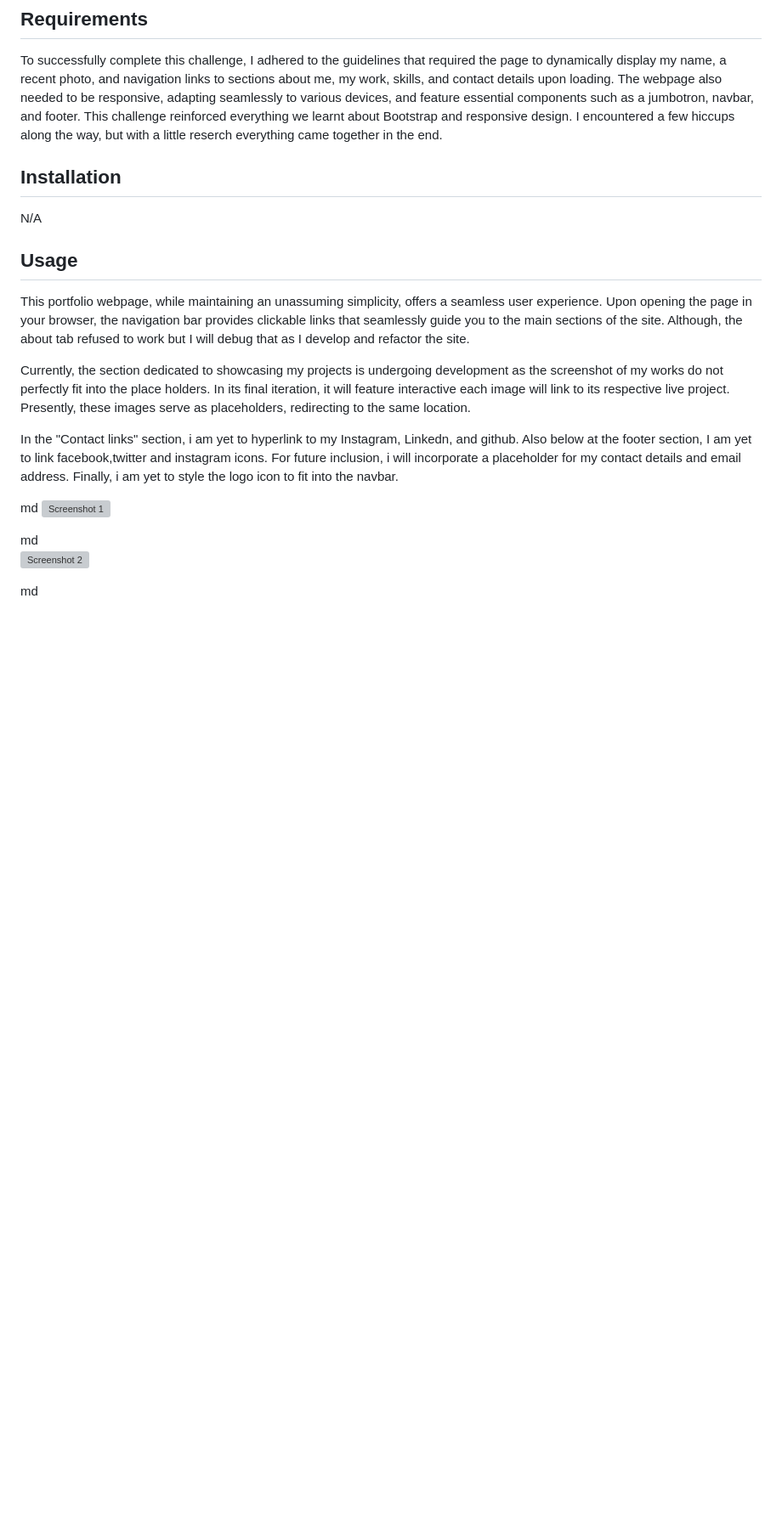
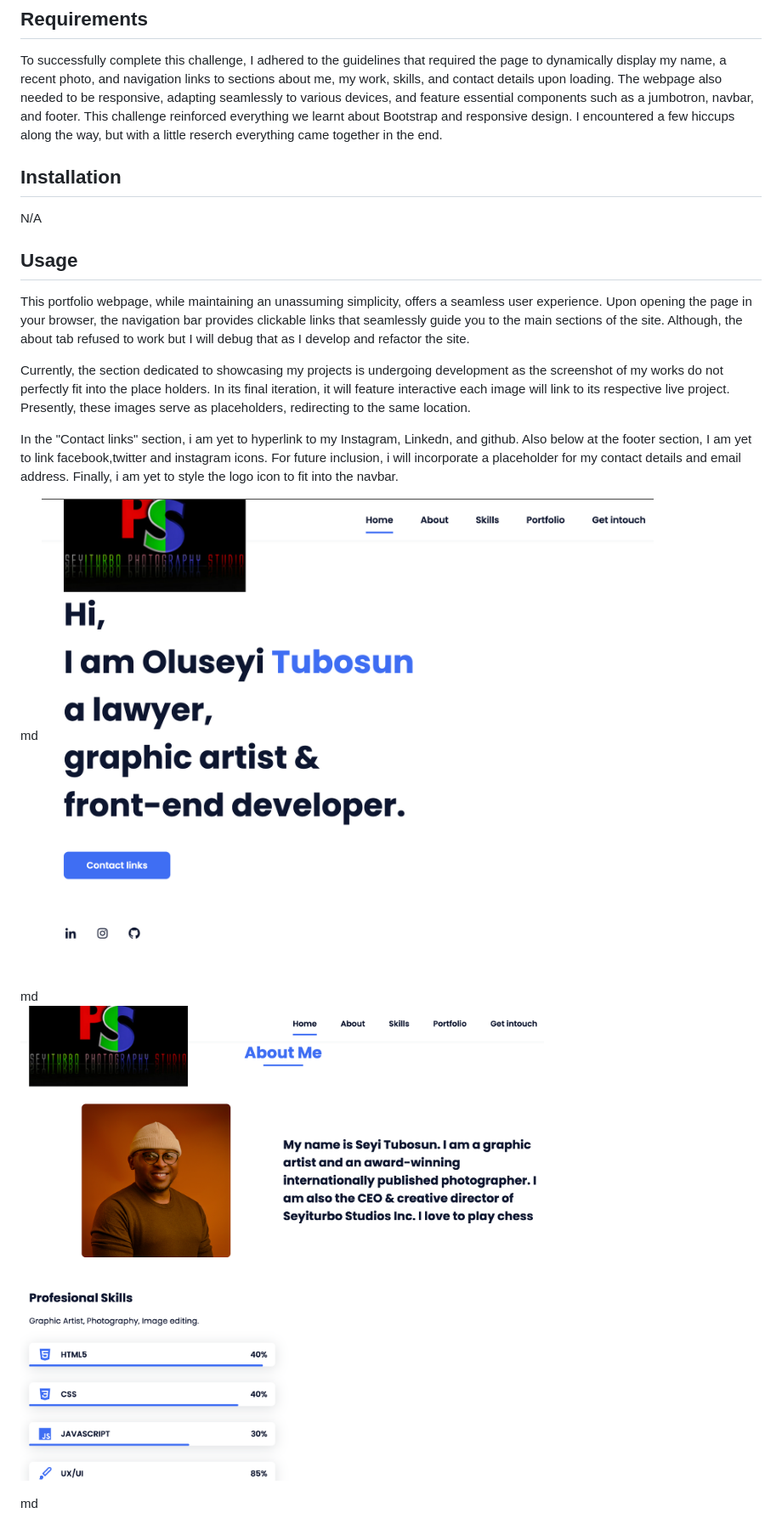
Before and after one commit to Seyiturbo/Bootstrap-Portfolio, a Markdown page: README.md, the part around the change printed below. Shown: that part at 85% size. GitHub-like rendering; pictures changed too: images/screenshot 1 bootstrap.png (added), images/screenshot 2 bootstrap.png (added); blank space fills up the shorter version; grey boxes are pictures that could not be loaded.

Commit message:
Added md Screenshots to readme file

```diff
--- a/README.md
+++ b/README.md
@@ -25,9 +25,9 @@ In the "Contact links" section, i am yet to hyperlink to my Instagram, Linkedn,
 Finally, i am yet to style the logo icon to fit into the navbar.
 
 md
-    ![Screenshot 1](./images/Screenshot%201a.png)
+    ![Screenshot 1](./images/screenshot%201%20bootstrap.png)
 
 md
-    ![Screenshot 2](./images/Screenshot%202a.png)
+    ![Screenshot 2](./images/screenshot%202%20bootstrap.png)
 
 md
```
Also changed, not shown: other parts of README.md (+6 -1 lines), images/screenshot 4 bootstrap.png (added), 2 other files.
